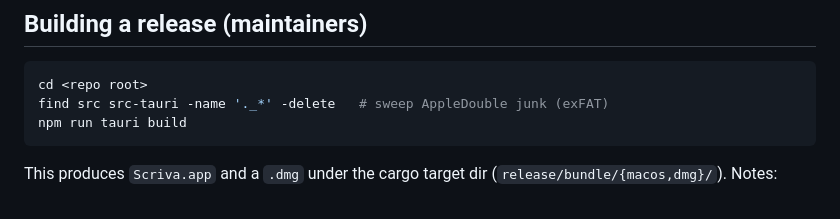
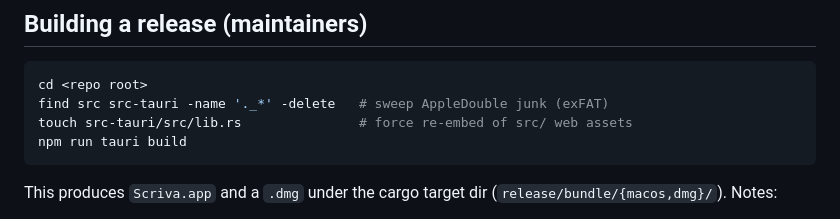
Before and after one commit to soltankara/scriva, a Markdown page: README.md, the part around the change. Drawn GitHub-style.

````diff
--- a/README.md
+++ b/README.md
@@ -62,6 +62,7 @@ committed, debug builds only).
 ```sh
 cd <repo root>
 find src src-tauri -name '._*' -delete   # sweep AppleDouble junk (exFAT)
+touch src-tauri/src/lib.rs               # force re-embed of src/ web assets
 npm run tauri build
 ```
 
````
Also changed, not shown: CLAUDE.md (+5 -0 lines).
